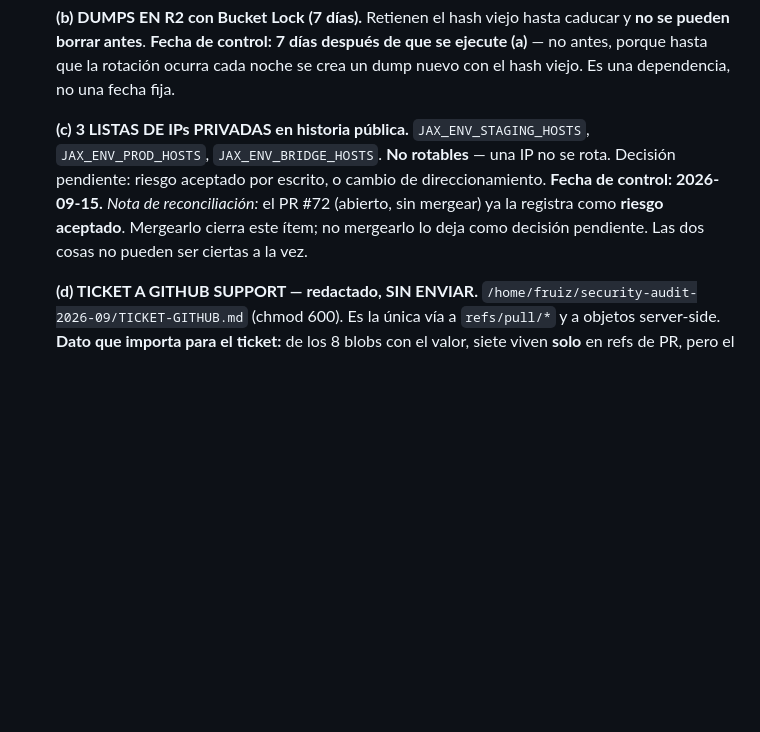
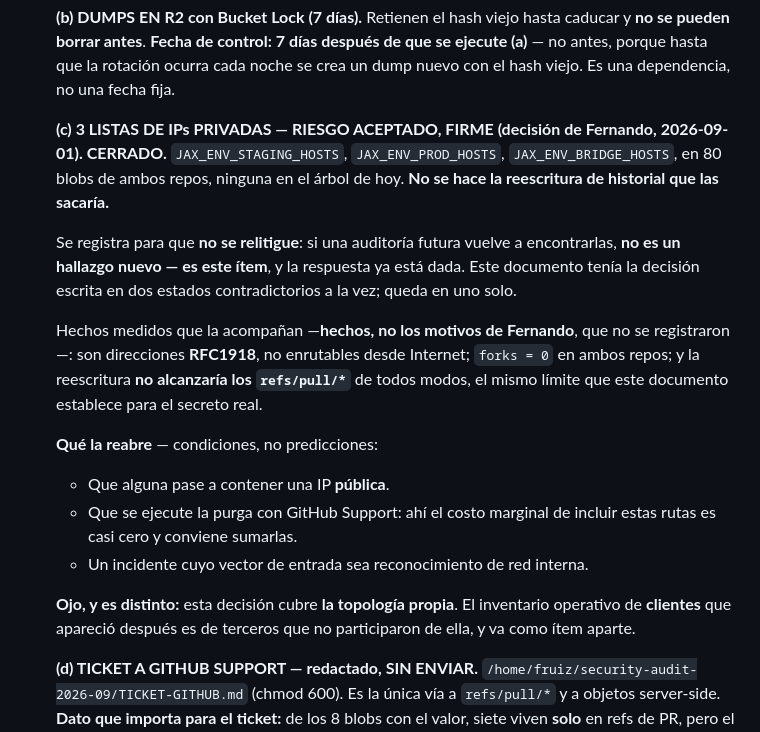
Before and after one commit to fjruizhn/Jax, a Markdown page: DEUDA.md, the part around the change. Drawn GitHub-style; blank space fills up the shorter version.

Commit message:
docs(deuda): las 3 listas de IPs pasan a RIESGO ACEPTADO firme (#79)
Reemplaza el #72. El documento tenia la decision en dos estados contradictorios a la vez; queda en uno solo, con las condiciones que la reabren y la distincion de que cubre la topologia propia y no el inventario de clientes.

```diff
--- a/DEUDA.md
+++ b/DEUDA.md
@@ -183,13 +183,32 @@ su fecha de última verificación real, no una nueva.
   noche se crea un dump nuevo con el hash viejo. Es una dependencia, no una
   fecha fija.
 
-  **(c) 3 LISTAS DE IPs PRIVADAS en historia pública.** `JAX_ENV_STAGING_HOSTS`,
-  `JAX_ENV_PROD_HOSTS`, `JAX_ENV_BRIDGE_HOSTS`. **No rotables** — una IP no se
-  rota. Decisión pendiente: riesgo aceptado por escrito, o cambio de
-  direccionamiento. **Fecha de control: 2026-09-15.**
-  *Nota de reconciliación:* el PR #72 (abierto, sin mergear) ya la registra
-  como **riesgo aceptado**. Mergearlo cierra este ítem; no mergearlo lo deja
-  como decisión pendiente. Las dos cosas no pueden ser ciertas a la vez.
+  **(c) 3 LISTAS DE IPs PRIVADAS — RIESGO ACEPTADO, FIRME (decisión de
+  Fernando, 2026-09-01). CERRADO.** `JAX_ENV_STAGING_HOSTS`,
+  `JAX_ENV_PROD_HOSTS`, `JAX_ENV_BRIDGE_HOSTS`, en 80 blobs de ambos repos,
+  ninguna en el árbol de hoy. **No se hace la reescritura de historial que las
+  sacaría.**
+
+  Se registra para que **no se relitigue**: si una auditoría futura vuelve a
+  encontrarlas, **no es un hallazgo nuevo — es este ítem**, y la respuesta ya
+  está dada. Este documento tenía la decisión escrita en dos estados
+  contradictorios a la vez; queda en uno solo.
+
+  Hechos medidos que la acompañan —**hechos, no los motivos de Fernando**, que
+  no se registraron—: son direcciones **RFC1918**, no enrutables desde
+  Internet; `forks = 0` en ambos repos; y la reescritura **no alcanzaría los
+  `refs/pull/*`** de todos modos, el mismo límite que este documento establece
+  para el secreto real.
+
+  **Qué la reabre** — condiciones, no predicciones:
+  - Que alguna pase a contener una IP **pública**.
+  - Que se ejecute la purga con GitHub Support: ahí el costo marginal de
+    incluir estas rutas es casi cero y conviene sumarlas.
+  - Un incidente cuyo vector de entrada sea reconocimiento de red interna.
+
+  **Ojo, y es distinto:** esta decisión cubre **la topología propia**. El
+  inventario operativo de **clientes** que apareció después es de terceros que
+  no participaron de ella, y va como ítem aparte.
 
   **(d) TICKET A GITHUB SUPPORT — redactado, SIN ENVIAR.**
   `/home/fruiz/security-audit-2026-09/TICKET-GITHUB.md` (chmod 600). Es la
```
